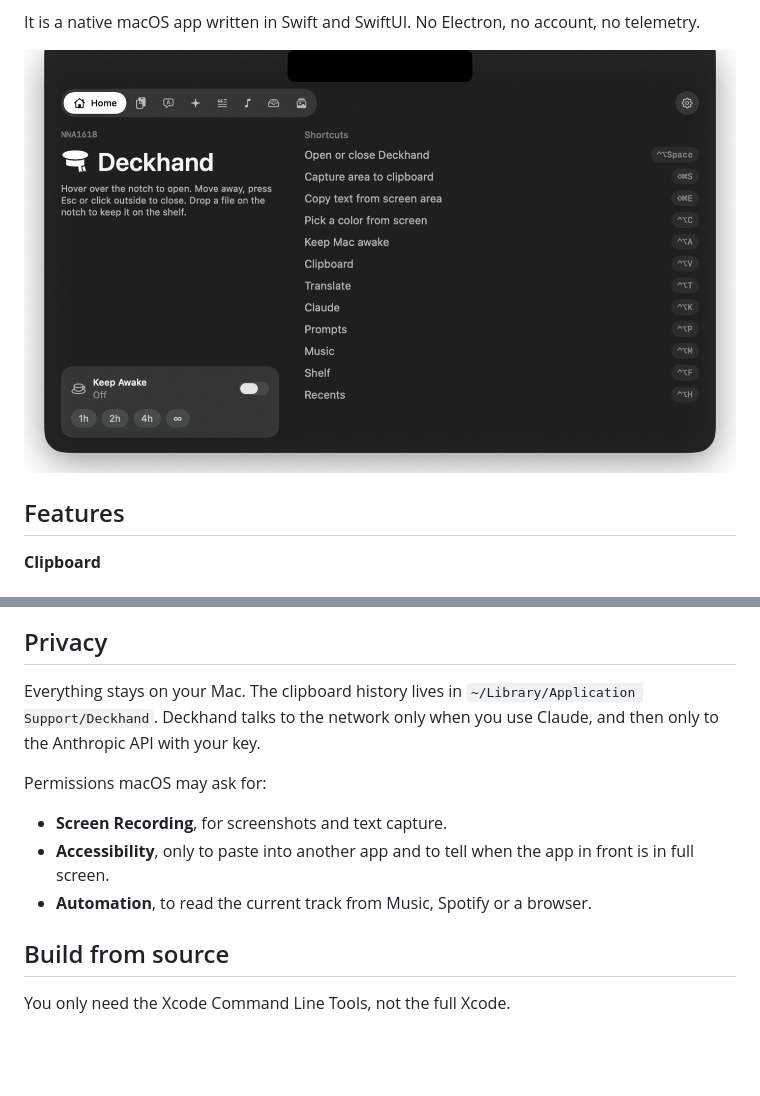
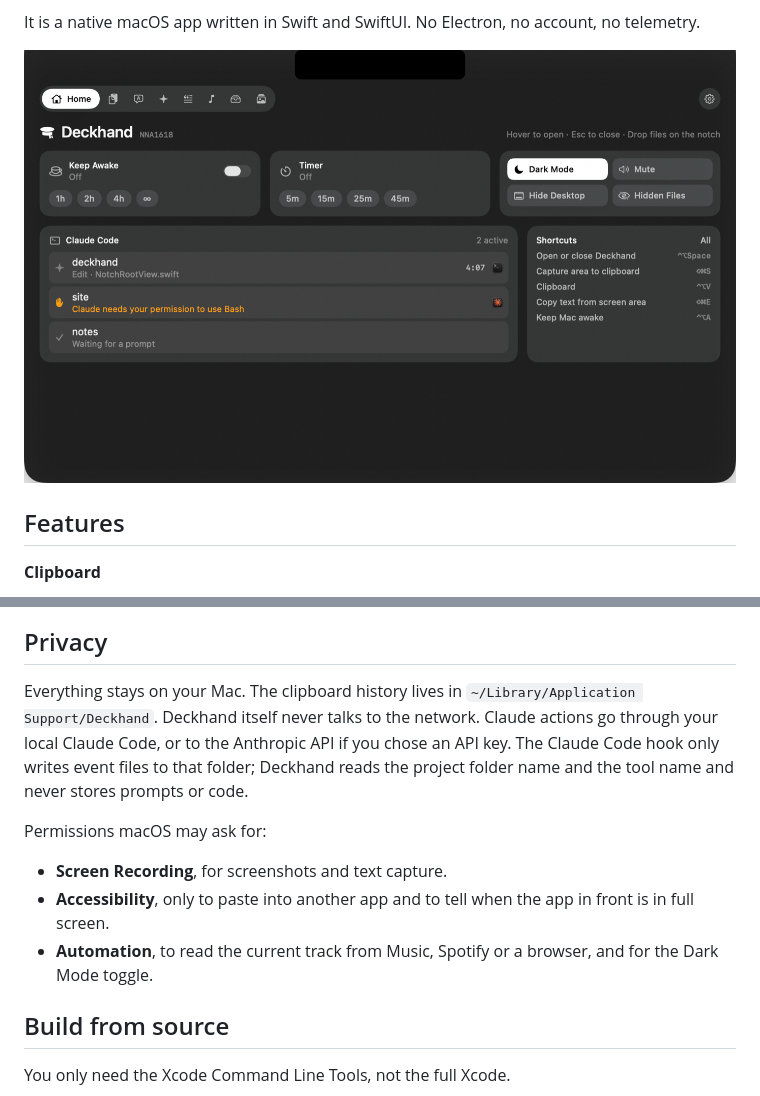
Before and after one commit to NNA1618/deckhand, a Markdown page: README.md, 2 parts joined by grey strips. Rendered like a GitHub page; pictures changed too: docs/images/panel.png; blank space fills up the shorter version.

```diff
--- a/README.md
+++ b/README.md
@@ -96,13 +105,13 @@ Every shortcut can be changed in Settings → Shortcuts: click it and press new
 
 ## Privacy
 
-Everything stays on your Mac. The clipboard history lives in `~/Library/Application Support/Deckhand`. Deckhand talks to the network only when you use Claude, and then only to the Anthropic API with your key.
+Everything stays on your Mac. The clipboard history lives in `~/Library/Application Support/Deckhand`. Deckhand itself never talks to the network. Claude actions go through your local Claude Code, or to the Anthropic API if you chose an API key. The Claude Code hook only writes event files to that folder; Deckhand reads the project folder name and the tool name and never stores prompts or code.
 
 Permissions macOS may ask for:
 
 - **Screen Recording**, for screenshots and text capture.
 - **Accessibility**, only to paste into another app and to tell when the app in front is in full screen.
-- **Automation**, to read the current track from Music, Spotify or a browser.
+- **Automation**, to read the current track from Music, Spotify or a browser, and for the Dark Mode toggle.
 
 ## Build from source
 
```
Also changed, not shown: other parts of README.md (+11 -2 lines), README.ru.md (+13 -4 lines), docs/images/claude-code.png (added), 1 other file.
